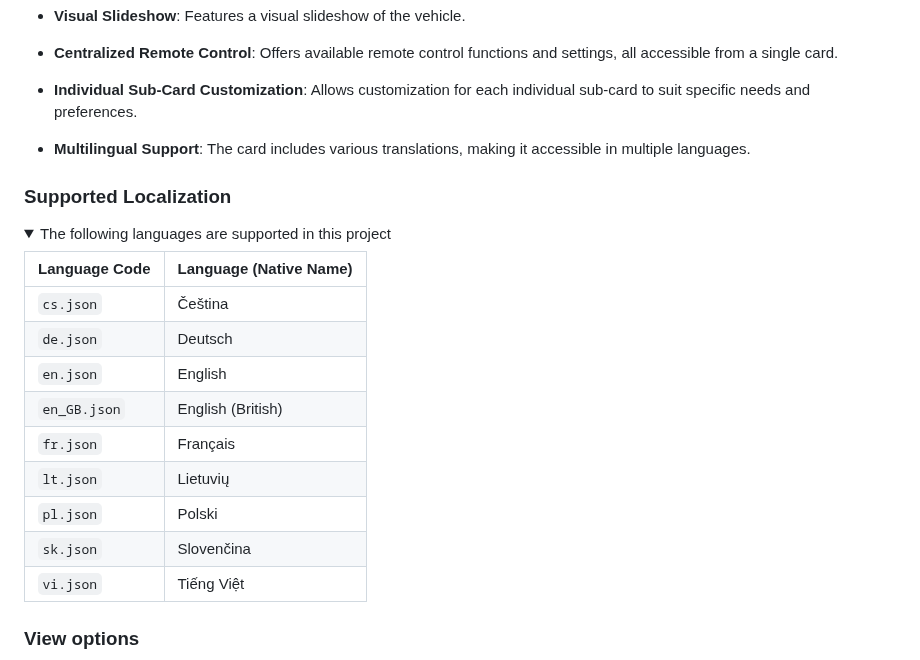
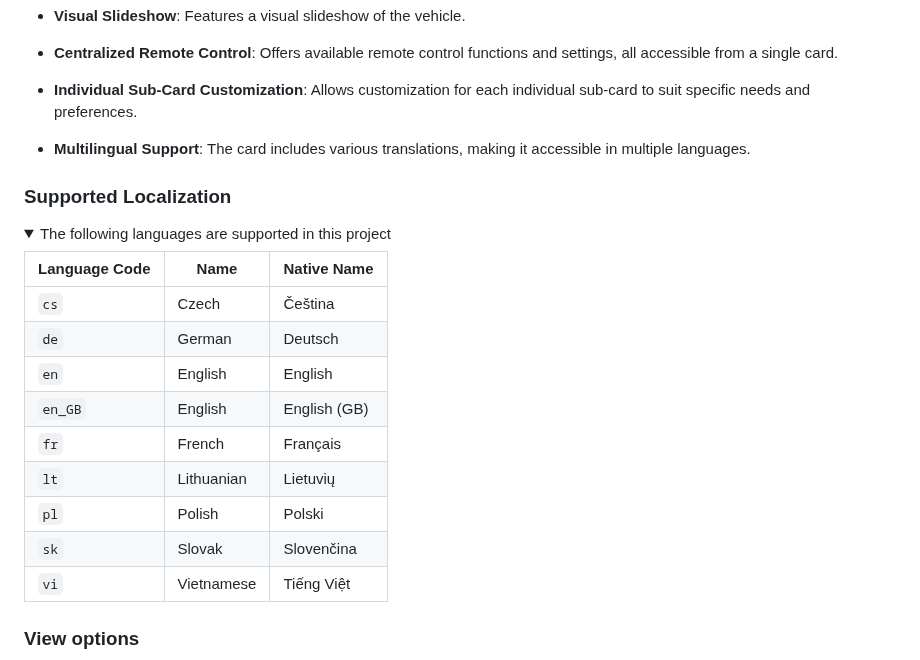
Before and after one commit to ngocjohn/vehicle-info-card, a Markdown page: README.md, the part around the change. Drawn GitHub-style; folded sections open.

```diff
--- a/README.md
+++ b/README.md
@@ -21,22 +21,23 @@
 - **Individual Sub-Card Customization**: Allows customization for each individual sub-card to suit specific needs and preferences.
 - **Multilingual Support**: The card includes various translations, making it accessible in multiple languages.
 
+
 ### Supported Localization
 
 <details>
   <summary>The following languages are supported in this project</summary>
 
-| Language Code | Language (Native Name) |
-| ------------- | ---------------------- |
-| `cs.json`     | Čeština                |
-| `de.json`     | Deutsch                |
-| `en.json`     | English                |
-| `en_GB.json`  | English (British)      |
-| `fr.json`     | Français               |
-| `lt.json`     | Lietuvių               |
-| `pl.json`     | Polski                 |
-| `sk.json`     | Slovenčina             |
-| `vi.json`     | Tiếng Việt             |
+| Language Code | Name                   | Native Name					  |
+| ------------- | ---------------------- | ---------------------- |
+| `cs`     | Czech          | Čeština          |
+| `de`     | German          | Deutsch          |
+| `en`     | English          | English          |
+| `en_GB`     | English          | English (GB)          |
+| `fr`     | French          | Français          |
+| `lt`     | Lithuanian          | Lietuvių          |
+| `pl`     | Polish          | Polski          |
+| `sk`     | Slovak          | Slovenčina          |
+| `vi`     | Vietnamese          | Tiếng Việt          |
 
 </details>
 
```
